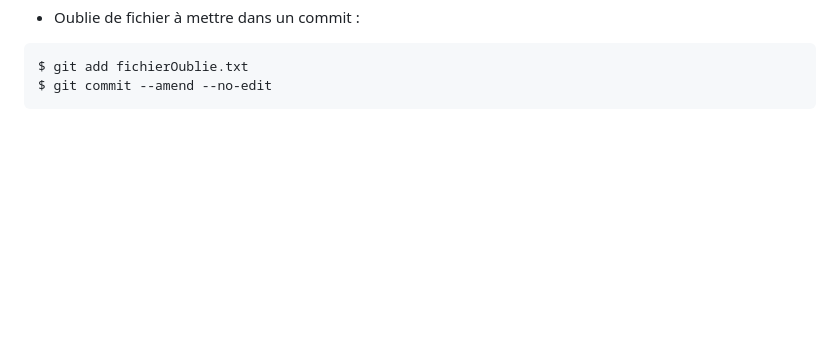
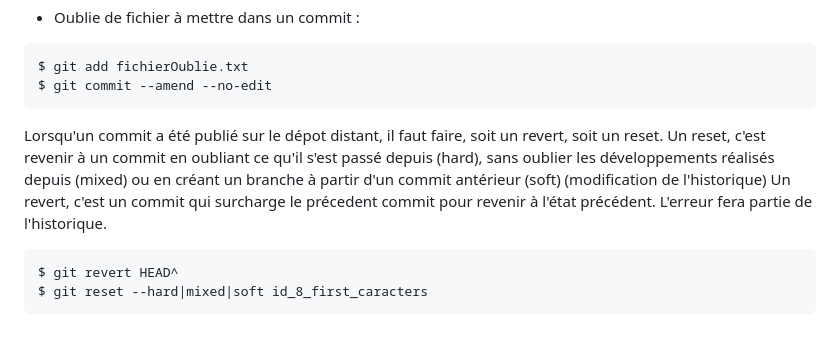
Before and after one commit to KCastets/OpenclassroomsProject, a Markdown page: ReadME.md, the part around the change. Drawn GitHub-style; blank space fills up the shorter version.

Commit message:
Ajout de la section 'Oublie de fichier à mettre dans un commit'

```diff
--- a/ReadME.md
+++ b/ReadME.md
@@ -294,3 +294,12 @@ $ git commit --amend -m "Nouveau message
 $ git add fichierOublie.txt
 $ git commit --amend --no-edit
 ~~~
+
+Lorsqu'un commit a été publié sur le dépot distant, il faut faire, soit un revert, soit un reset.
+Un reset, c'est revenir à un commit en oubliant ce qu'il s'est passé depuis (hard), sans oublier les développements réalisés depuis (mixed) ou en créant un branche à partir d'un commit antérieur (soft)  (modification de l'historique)
+Un revert, c'est un commit qui surcharge le précedent commit pour revenir à l'état précédent. L'erreur fera partie de l'historique.
+
+~~~ bash
+$ git revert HEAD^
+$ git reset --hard|mixed|soft id_8_first_caracters
+~~~
```
